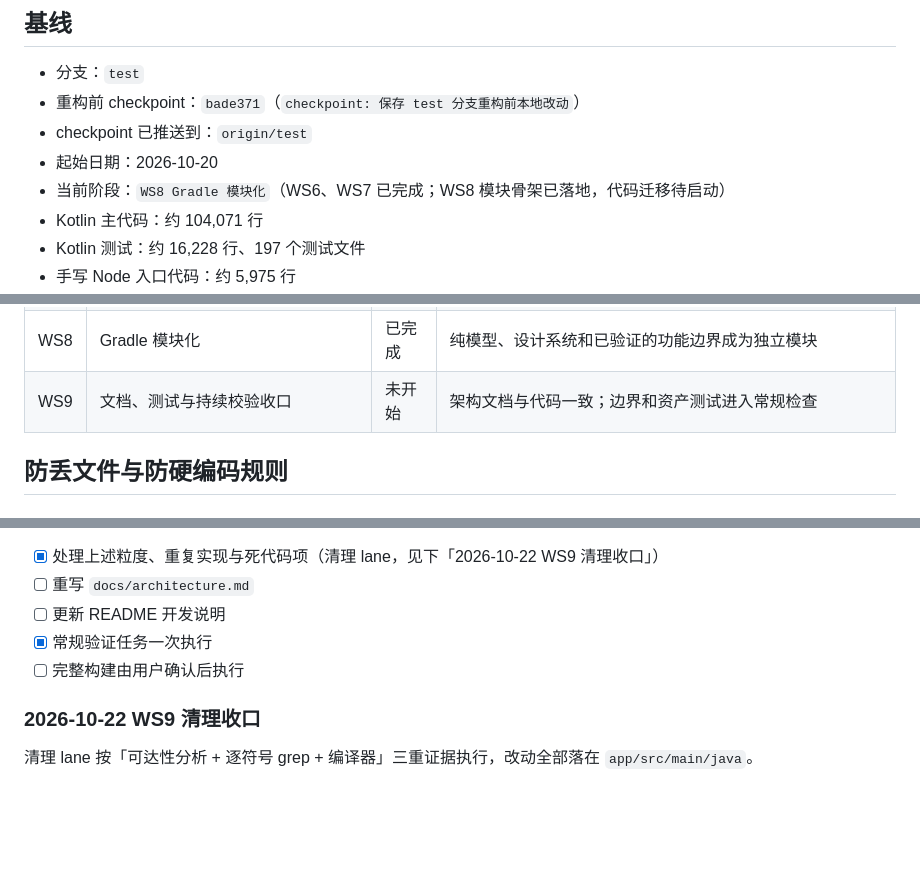
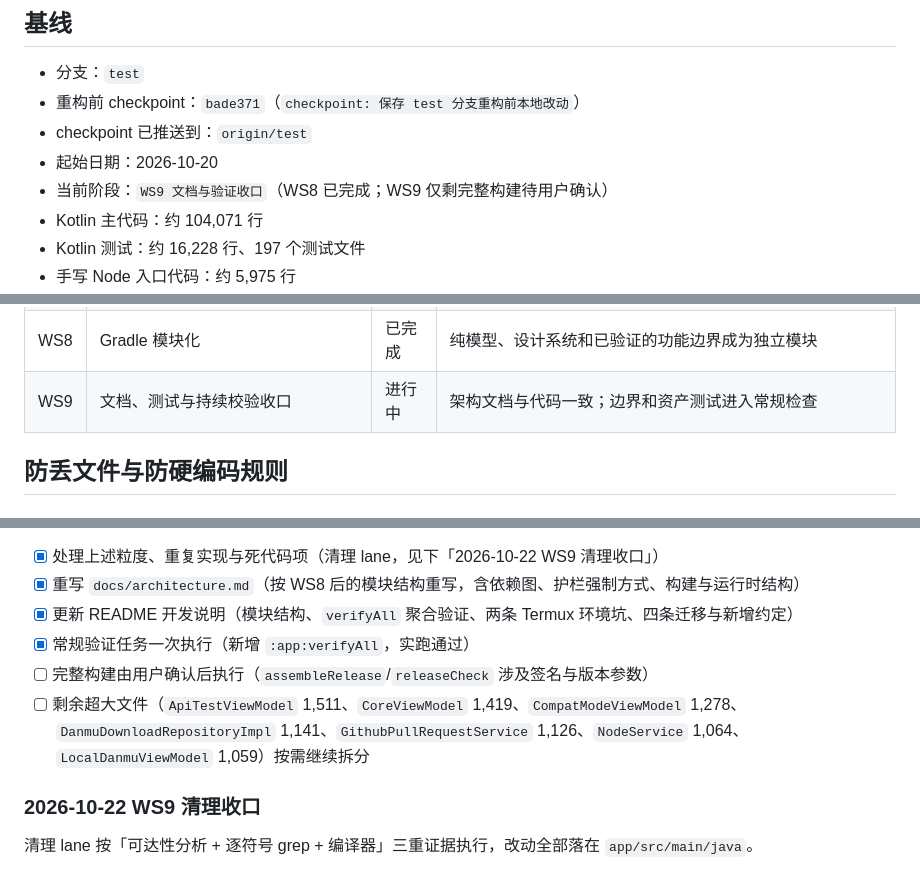
Before and after one commit to lilixu3/danmu-api-android, a Markdown page: docs/refactoring/MASTER_TRACKING.md, 3 parts joined by grey strips. Rendered like a GitHub page; blank space fills up the shorter version.

Commit message:
docs(refactor): WS9 收口状态与验证记录补齐

```diff
--- a/docs/refactoring/MASTER_TRACKING.md
+++ b/docs/refactoring/MASTER_TRACKING.md
@@ -9,7 +9,7 @@
 - 重构前 checkpoint：`bade371`（`checkpoint: 保存 test 分支重构前本地改动`）
 - checkpoint 已推送到：`origin/test`
 - 起始日期：2026-10-20
-- 当前阶段：`WS8 Gradle 模块化`（WS6、WS7 已完成；WS8 模块骨架已落地，代码迁移待启动）
+- 当前阶段：`WS9 文档与验证收口`（WS8 已完成；WS9 仅剩完整构建待用户确认）
 - Kotlin 主代码：约 104,071 行
 - Kotlin 测试：约 16,228 行、197 个测试文件
 - 手写 Node 入口代码：约 5,975 行
@@ -50,7 +50,7 @@
 | WS6 | 大型 ViewModel 与 Compose 文件拆分 | 已完成 | ViewModel 只组合控制器；页面入口只编排；无新增超大文件 |
 | WS7 | Gradle `build-logic` 拆分 | 已完成 | `app/build.gradle.kts` 只保留 Android 配置、依赖和插件接入 |
 | WS8 | Gradle 模块化 | 已完成 | 纯模型、设计系统和已验证的功能边界成为独立模块 |
-| WS9 | 文档、测试与持续校验收口 | 未开始 | 架构文档与代码一致；边界和资产测试进入常规检查 |
+| WS9 | 文档、测试与持续校验收口 | 进行中 | 架构文档与代码一致；边界和资产测试进入常规检查 |
 
 ## 防丢文件与防硬编码规则
 
@@ -255,10 +255,13 @@ WS6 起点（`0bcdc40` 之后）：
 - 剩余超大文件登记（WS8/WS9 评估）：`ApiTestViewModel` 1,511、`CoreViewModel` 1,419、`CompatModeViewModel` 1,278、
   `DanmuDownloadRepositoryImpl` 1,141、`GithubPullRequestService` 1,126、`NodeService` 1,064、`LocalDanmuViewModel` 1,059。
 - [x] 处理上述粒度、重复实现与死代码项（清理 lane，见下「2026-10-22 WS9 清理收口」）
-- [ ] 重写 `docs/architecture.md`
-- [ ] 更新 README 开发说明
-- [x] 常规验证任务一次执行
-- [ ] 完整构建由用户确认后执行
+- [x] 重写 `docs/architecture.md`（按 WS8 后的模块结构重写，含依赖图、护栏强制方式、构建与运行时结构）
+- [x] 更新 README 开发说明（模块结构、`verifyAll` 聚合验证、两条 Termux 环境坑、四条迁移与新增约定）
+- [x] 常规验证任务一次执行（新增 `:app:verifyAll`，实跑通过）
+- [ ] 完整构建由用户确认后执行（`assembleRelease`/`releaseCheck` 涉及签名与版本参数）
+- [ ] 剩余超大文件（`ApiTestViewModel` 1,511、`CoreViewModel` 1,419、`CompatModeViewModel` 1,278、
+      `DanmuDownloadRepositoryImpl` 1,141、`GithubPullRequestService` 1,126、`NodeService` 1,064、
+      `LocalDanmuViewModel` 1,059）按需继续拆分
 
 ### 2026-10-22 WS9 清理收口
 
```
